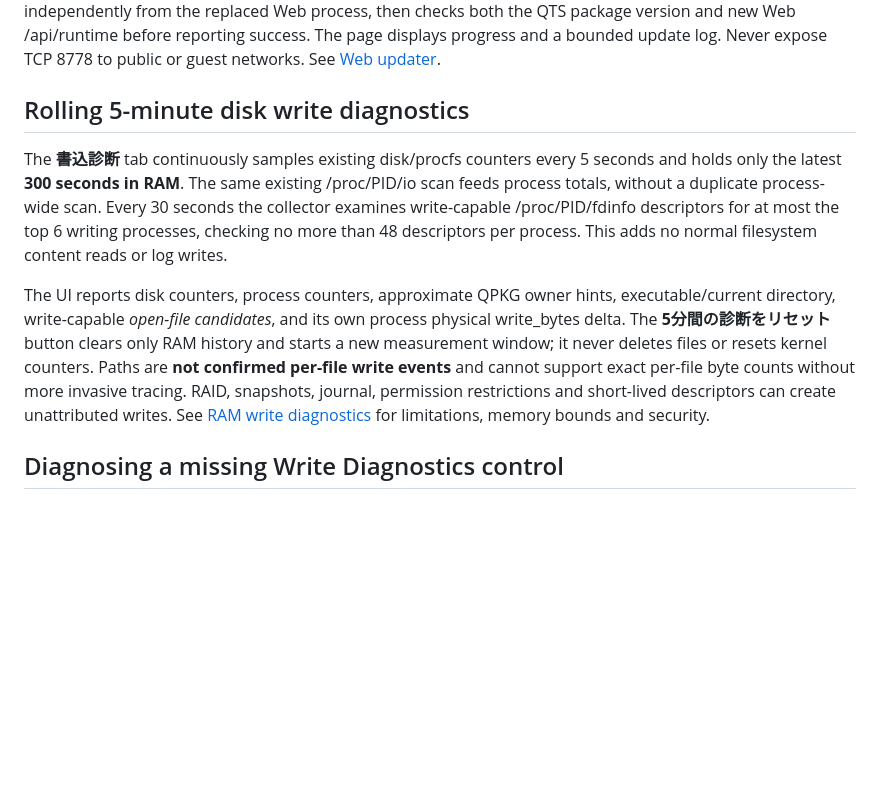
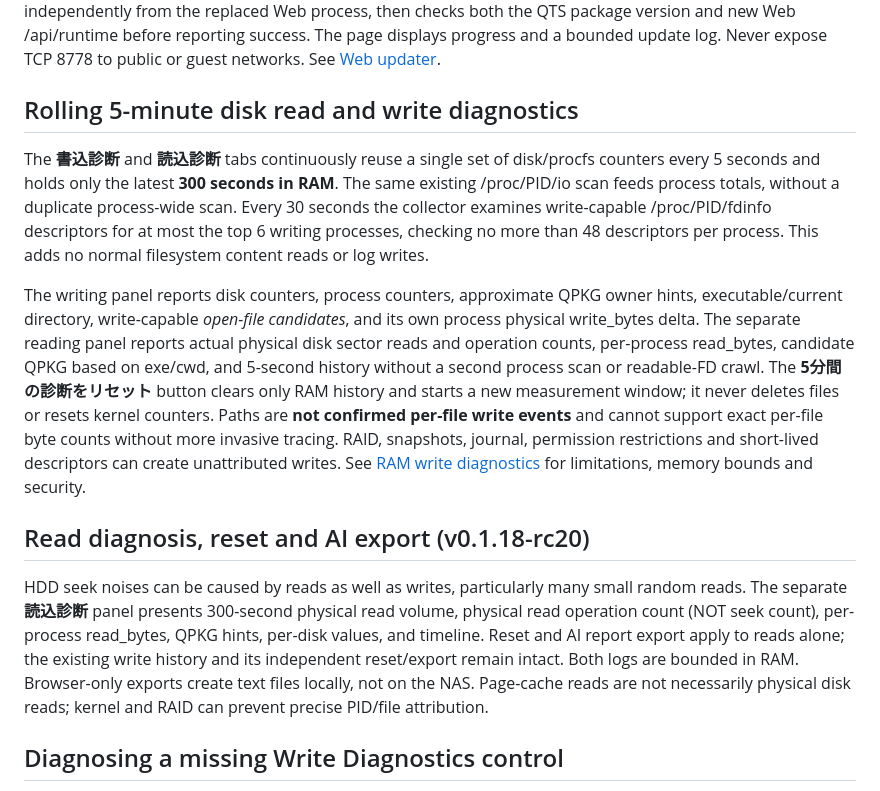
Before and after one commit to souten-yd/QnapControlCenter, a Markdown page: README.md, the part around the change. Drawn GitHub-style; blank space fills up the shorter version.

Commit message:
docs/ci: describe read-versus-write HDD diagnosis and validate formatter

```diff
--- a/README.md
+++ b/README.md
@@ -23,11 +23,15 @@ The iPhone Home Screen and QTS App Center icons are generated from `assets/qcc-i
 
 On a trusted LAN or Tailscale connection to http://NAS-IP:8778/, use 最新版を確認 → 更新をインストール → confirmation. No setup, manual token or IP allowlist is required, but **this does not authenticate QTS user identities**. The target must be an official published QPKG with SHA-256 verification. The updater runs independently from the replaced Web process, then checks both the QTS package version and new Web /api/runtime before reporting success. The page displays progress and a bounded update log. Never expose TCP 8778 to public or guest networks. See [Web updater](docs/web-updater.md).
 
-## Rolling 5-minute disk write diagnostics
+## Rolling 5-minute disk read and write diagnostics
 
-The **書込診断** tab continuously samples existing disk/procfs counters every 5 seconds and holds only the latest **300 seconds in RAM**. The same existing /proc/PID/io scan feeds process totals, without a duplicate process-wide scan. Every 30 seconds the collector examines write-capable /proc/PID/fdinfo descriptors for at most the top 6 writing processes, checking no more than 48 descriptors per process. This adds no normal filesystem content reads or log writes.
+The **書込診断** and **読込診断** tabs continuously reuse a single set of disk/procfs counters every 5 seconds and holds only the latest **300 seconds in RAM**. The same existing /proc/PID/io scan feeds process totals, without a duplicate process-wide scan. Every 30 seconds the collector examines write-capable /proc/PID/fdinfo descriptors for at most the top 6 writing processes, checking no more than 48 descriptors per process. This adds no normal filesystem content reads or log writes.
 
-The UI reports disk counters, process counters, approximate QPKG owner hints, executable/current directory, write-capable *open-file candidates*, and its own process physical write_bytes delta. The **5分間の診断をリセット** button clears only RAM history and starts a new measurement window; it never deletes files or resets kernel counters. Paths are **not confirmed per-file write events** and cannot support exact per-file byte counts without more invasive tracing. RAID, snapshots, journal, permission restrictions and short-lived descriptors can create unattributed writes. See [RAM write diagnostics](docs/ram-write-diagnostics.md) for limitations, memory bounds and security.
+The writing panel reports disk counters, process counters, approximate QPKG owner hints, executable/current directory, write-capable *open-file candidates*, and its own process physical write_bytes delta. The separate reading panel reports actual physical disk sector reads and operation counts, per-process read_bytes, candidate QPKG based on exe/cwd, and 5-second history without a second process scan or readable-FD crawl. The **5分間の診断をリセット** button clears only RAM history and starts a new measurement window; it never deletes files or resets kernel counters. Paths are **not confirmed per-file write events** and cannot support exact per-file byte counts without more invasive tracing. RAID, snapshots, journal, permission restrictions and short-lived descriptors can create unattributed writes. See [RAM write diagnostics](docs/ram-write-diagnostics.md) for limitations, memory bounds and security.
+
+## Read diagnosis, reset and AI export (v0.1.18-rc20)
+
+HDD seek noises can be caused by reads as well as writes, particularly many small random reads. The separate **読込診断** panel presents 300-second physical read volume, physical read operation count (NOT seek count), per-process read_bytes, QPKG hints, per-disk values, and timeline. Reset and AI report export apply to reads alone; the existing write history and its independent reset/export remain intact. Both logs are bounded in RAM. Browser-only exports create text files locally, not on the NAS. Page-cache reads are not necessarily physical disk reads; kernel and RAID can prevent precise PID/file attribution.
 
 ## Diagnosing a missing Write Diagnostics control
 
```
